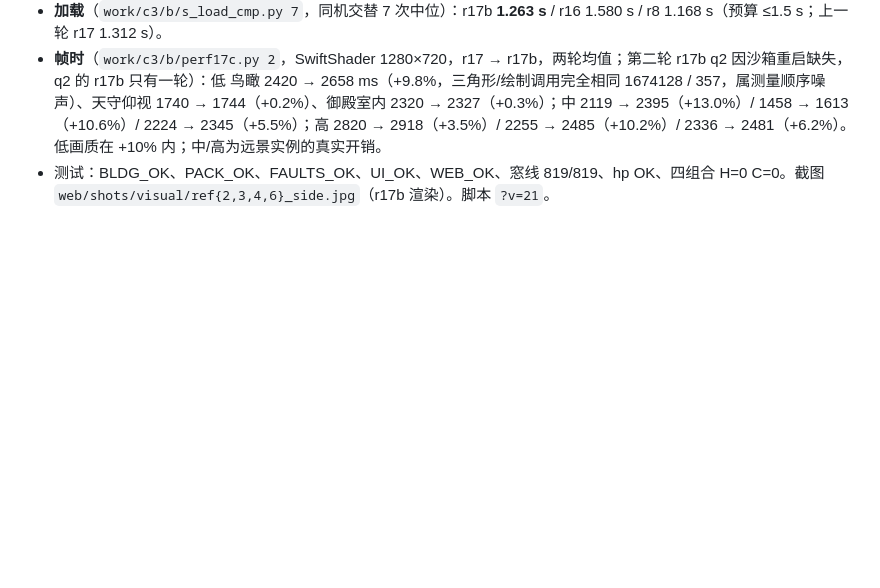
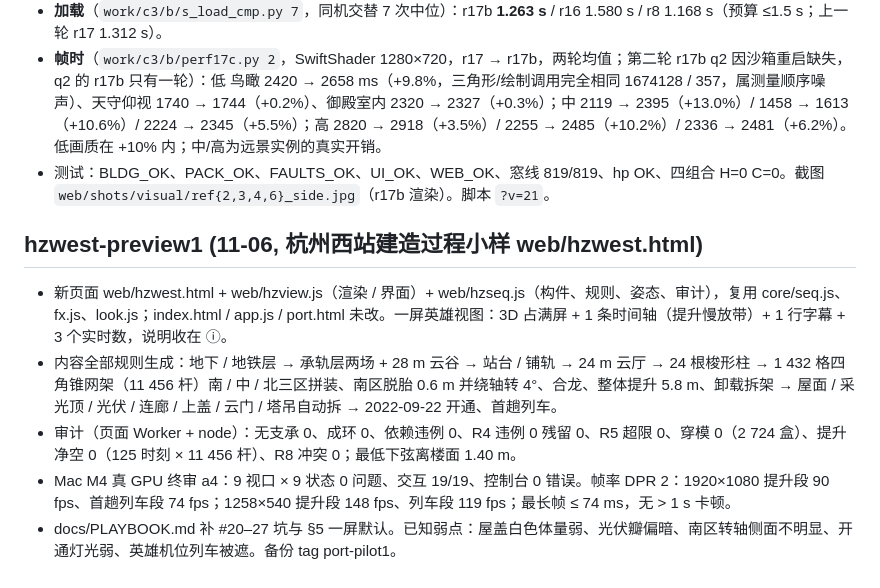
Before and after one commit to changrong996-droid/osaka-castle-3d, a Markdown page: goal/CHANGELOG.md, the part around the change. GitHub-like rendering; blank space fills up the shorter version.

Commit message:
goal mode: goal/CHANGELOG.md

```diff
--- a/goal/CHANGELOG.md
+++ b/goal/CHANGELOG.md
@@ -213,3 +213,10 @@
 - **加载**（`work/c3/b/s_load_cmp.py 7`，同机交替 7 次中位）：r17b **1.263 s** / r16 1.580 s / r8 1.168 s（预算 ≤1.5 s；上一轮 r17 1.312 s）。
 - **帧时**（`work/c3/b/perf17c.py 2`，SwiftShader 1280×720，r17 → r17b，两轮均值；第二轮 r17b q2 因沙箱重启缺失，q2 的 r17b 只有一轮）：低 鸟瞰 2420 → 2658 ms（+9.8%，三角形/绘制调用完全相同 1674128 / 357，属测量顺序噪声）、天守仰视 1740 → 1744（+0.2%）、御殿室内 2320 → 2327（+0.3%）；中 2119 → 2395（+13.0%）/ 1458 → 1613（+10.6%）/ 2224 → 2345（+5.5%）；高 2820 → 2918（+3.5%）/ 2255 → 2485（+10.2%）/ 2336 → 2481（+6.2%）。低画质在 +10% 内；中/高为远景实例的真实开销。
 - 测试：BLDG_OK、PACK_OK、FAULTS_OK、UI_OK、WEB_OK、窓线 819/819、hp OK、四组合 H=0 C=0。截图 `web/shots/visual/ref{2,3,4,6}_side.jpg`（r17b 渲染）。脚本 `?v=21`。
+
+## hzwest-preview1 (11-06, 杭州西站建造过程小样 web/hzwest.html)
+- 新页面 web/hzwest.html + web/hzview.js（渲染 / 界面）+ web/hzseq.js（构件、规则、姿态、审计），复用 core/seq.js、fx.js、look.js；index.html / app.js / port.html 未改。一屏英雄视图：3D 占满屏 + 1 条时间轴（提升慢放带）+ 1 行字幕 + 3 个实时数，说明收在 ⓘ。
+- 内容全部规则生成：地下 / 地铁层 → 承轨层两场 + 28 m 云谷 → 站台 / 铺轨 → 24 m 云厅 → 24 根梭形柱 → 1 432 格四角锥网架（11 456 杆）南 / 中 / 北三区拼装、南区脱胎 0.6 m 并绕轴转 4°、合龙、整体提升 5.8 m、卸载拆架 → 屋面 / 采光顶 / 光伏 / 连廊 / 上盖 / 云门 / 塔吊自动拆 → 2022-09-22 开通、首趟列车。
+- 审计（页面 Worker + node）：无支承 0、成环 0、依赖违例 0、R4 违例 0 残留 0、R5 超限 0、穿模 0（2 724 盒）、提升净空 0（125 时刻 × 11 456 杆）、R8 冲突 0；最低下弦离楼面 1.40 m。
+- Mac M4 真 GPU 终审 a4：9 视口 × 9 状态 0 问题、交互 19/19、控制台 0 错误。帧率 DPR 2：1920×1080 提升段 90 fps、首趟列车段 74 fps；1258×540 提升段 148 fps、列车段 119 fps；最长帧 ≤ 74 ms，无 > 1 s 卡顿。
+- docs/PLAYBOOK.md 补 #20–27 坑与 §5 一屏默认。已知弱点：屋盖白色体量弱、光伏瓣偏暗、南区转轴侧面不明显、开通灯光弱、英雄机位列车被遮。备份 tag port-pilot1。
```
